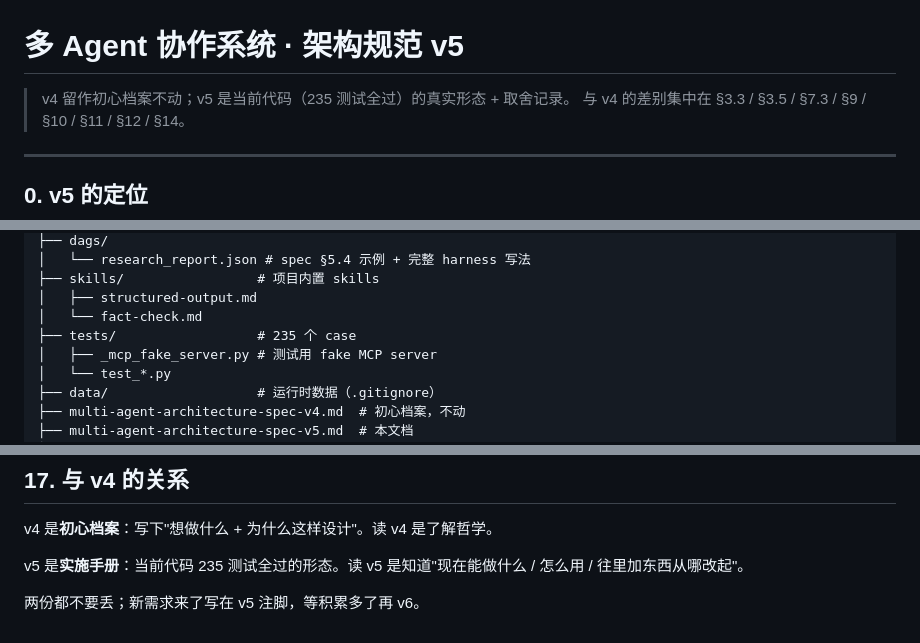
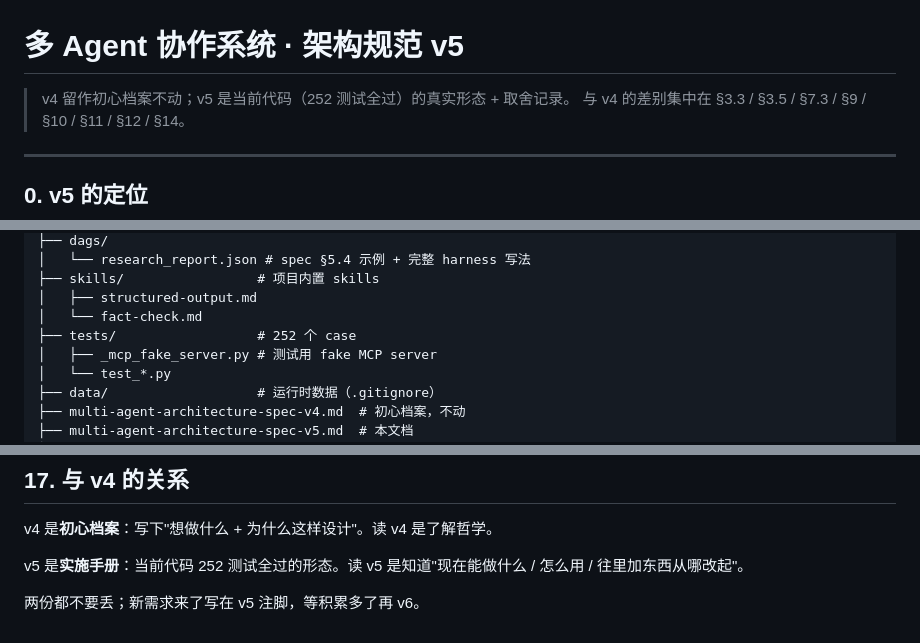
Before and after one commit to Cc2605491651/multi_agent, a Markdown page: multi-agent-architecture-spec-v5.md, 3 parts joined by grey strips. Rendered like a GitHub page.

Commit message:
docs(multi-agent): spec v5 漏改的 3 处测试数同步 235→252
上次 commit 4058b10 同步了 §12 阶段进度表和 README 顶部，但漏了：
- §0 v5 定位段开头
- §13 目录结构 tests/ 注释
- §17 v4/v5 关系说明里「v5 是实施手册」一行

grep 验证：除 §14.3 的历史叙述（"v5 / README 写 235..." 说当时的 bug）外，
无其他过期数字。

Co-Authored-By: Claude Opus 4.7 (1M context) <noreply@anthropic.com>

```diff
--- a/multi-agent-architecture-spec-v5.md
+++ b/multi-agent-architecture-spec-v5.md
@@ -1,6 +1,6 @@
 # 多 Agent 协作系统 · 架构规范 v5
 
-> v4 留作初心档案不动；v5 是当前代码（235 测试全过）的真实形态 + 取舍记录。
+> v4 留作初心档案不动；v5 是当前代码（252 测试全过）的真实形态 + 取舍记录。
 > 与 v4 的差别集中在 §3.3 / §3.5 / §7.3 / §9 / §10 / §11 / §12 / §14。
 
 ---
@@ -756,7 +756,7 @@ multi_agent/
 ├── skills/                 # 项目内置 skills
 │   ├── structured-output.md
 │   └── fact-check.md
-├── tests/                  # 235 个 case
+├── tests/                  # 252 个 case
 │   ├── _mcp_fake_server.py # 测试用 fake MCP server
 │   └── test_*.py
 ├── data/                   # 运行时数据（.gitignore）
@@ -905,7 +905,7 @@ v4 §13 大部分还有效，v5 补几条：
 
 v4 是**初心档案**：写下"想做什么 + 为什么这样设计"。读 v4 是了解哲学。
 
-v5 是**实施手册**：当前代码 235 测试全过的形态。读 v5 是知道"现在能做什么 / 怎么用 /
+v5 是**实施手册**：当前代码 252 测试全过的形态。读 v5 是知道"现在能做什么 / 怎么用 /
 往里加东西从哪改起"。
 
 两份都不要丢；新需求来了写在 v5 注脚，等积累多了再 v6。
```
